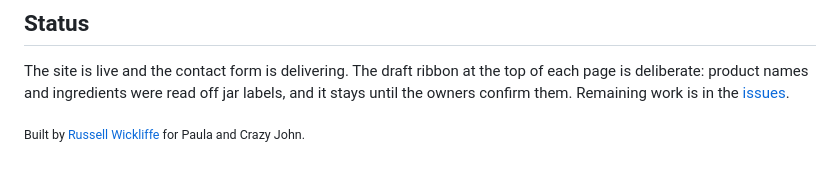
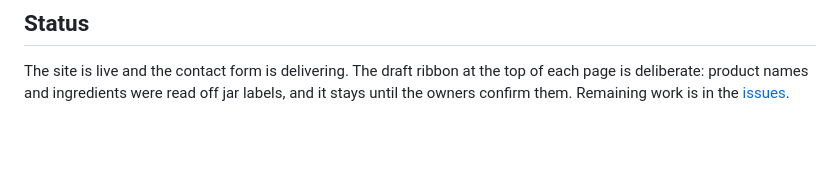
Before and after one commit to rwickliffe/hotstuff, a Markdown page: README.md, the part around the change. Rendered like a GitHub page; blank space fills up the shorter version.

Commit message:
Remove the credit line from the README

```diff
--- a/README.md
+++ b/README.md
@@ -67,5 +67,3 @@ npx playwright test                 # first run: npx playwright install chromium
 ## Status
 
 The site is live and the contact form is delivering. The draft ribbon at the top of each page is deliberate: product names and ingredients were read off jar labels, and it stays until the owners confirm them. Remaining work is in the [issues](https://github.com/rwickliffe/hotstuff/issues).
-
-<sub>Built by [Russell Wickliffe](https://github.com/rwickliffe) for Paula and Crazy John.</sub>
```
